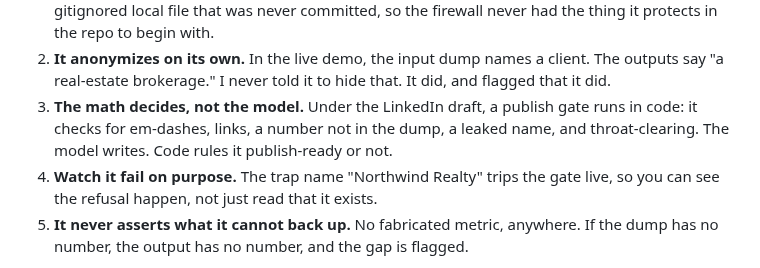
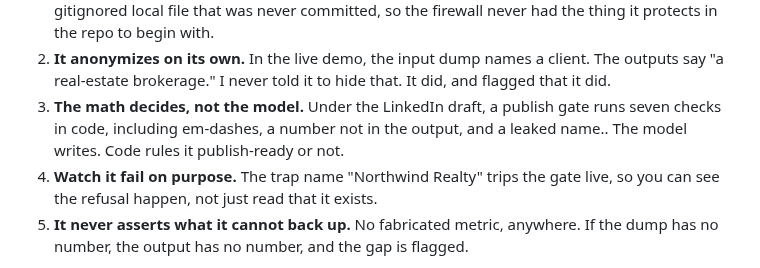
Before and after one commit to jmarielee/debrief-specialist, a Markdown page: README.md, the part around one of its changes. GitHub-like rendering.

Commit message:
Refine README content for clarity and detail
Clarified the description of the publish gate checks and improved the wording for carousel SVGs.

```diff
--- a/README.md
+++ b/README.md
@@ -21,9 +21,7 @@ against the full history and it comes back empty. The real protected names live
 2. **It anonymizes on its own.** In the live demo, the input dump names a client.
    The outputs say "a real-estate brokerage." I never told it to hide that. It did,
    and flagged that it did.
-3. **The math decides, not the model.** Under the LinkedIn draft, a publish gate
-   runs in code: it checks for em-dashes, links, a number not in the dump, a leaked
-   name, and throat-clearing. The model writes. Code rules it publish-ready or not.
+3. **The math decides, not the model.** Under the LinkedIn draft, a publish gate runs seven checks in code, including em-dashes, a number not in the output, and a leaked name.. The model writes. Code rules it publish-ready or not.
 4. **Watch it fail on purpose.** The trap name "Northwind Realty" trips the gate
    live, so you can see the refusal happen, not just read that it exists.
 5. **It never asserts what it cannot back up.** No fabricated metric, anywhere. If
```
Also changed, not shown: other parts of README.md (+1 -1 lines).
